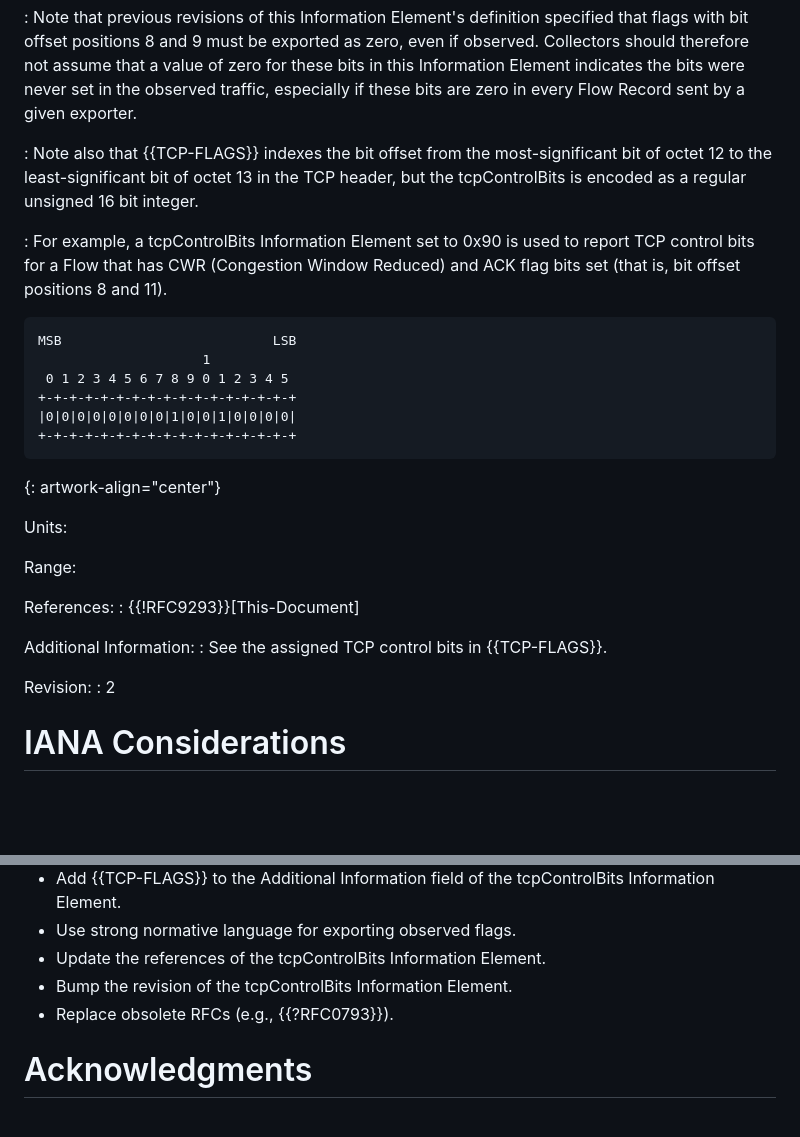
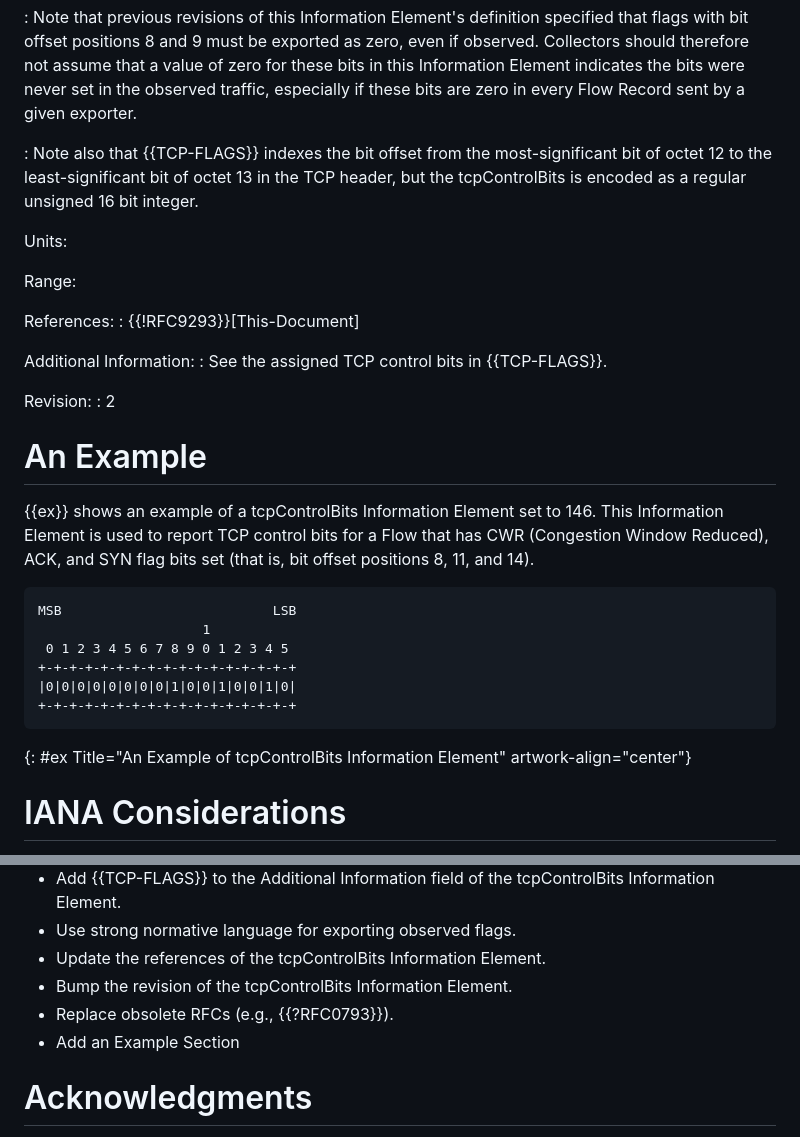
Before and after one commit to boucadair/-ipfix-rfc7125-update, a Markdown page: draft-ietf-opsawg-rfc7125-update.md, 2 parts joined by grey strips. Drawn GitHub-style; blank space fills up the shorter version.

Commit message:
Move the example to a new section

```diff
--- a/draft-ietf-opsawg-rfc7125-update.md
+++ b/draft-ietf-opsawg-rfc7125-update.md
@@ -156,20 +156,6 @@ Description:
   bit of octet 12 to the least-significant bit of octet 13 in the TCP header,
   but the tcpControlBits is encoded as a regular unsigned 16 bit integer.
 
-: For example, a tcpControlBits Information Element set to 0x90 is used to report TCP control bits for a Flow
-  that has CWR (Congestion Window Reduced) and ACK flag bits set (that is,
-  bit offset positions 8 and 11).
-
-~~~~
-MSB                           LSB
-                     1
- 0 1 2 3 4 5 6 7 8 9 0 1 2 3 4 5
-+-+-+-+-+-+-+-+-+-+-+-+-+-+-+-+-+
-|0|0|0|0|0|0|0|0|1|0|0|1|0|0|0|0|
-+-+-+-+-+-+-+-+-+-+-+-+-+-+-+-+-+
-~~~~
-{: artwork-align="center"}
-
 Units:
 
 Range:
@@ -182,6 +168,21 @@ Additional Information:
 
 Revision:
 : 2
+
+# An Example
+
+{{ex}} shows an example of a tcpControlBits Information Element set to 146. This Information Element is used to report TCP control bits for a Flow
+that has CWR (Congestion Window Reduced), ACK, and SYN flag bits set (that is, bit offset positions 8, 11, and 14).
+
+~~~~
+MSB                           LSB
+                     1
+ 0 1 2 3 4 5 6 7 8 9 0 1 2 3 4 5
++-+-+-+-+-+-+-+-+-+-+-+-+-+-+-+-+
+|0|0|0|0|0|0|0|0|1|0|0|1|0|0|1|0|
++-+-+-+-+-+-+-+-+-+-+-+-+-+-+-+-+
+~~~~
+{: #ex Title="An Example of tcpControlBits Information Element" artwork-align="center"}
 
 
 #  IANA Considerations
@@ -211,6 +212,7 @@ Revision:
 * Update the references of the tcpControlBits Information Element.
 * Bump the revision of the tcpControlBits Information Element.
 * Replace obsolete RFCs (e.g., {{?RFC0793}}).
+* Add an Example Section
 
 
 # Acknowledgments
```
